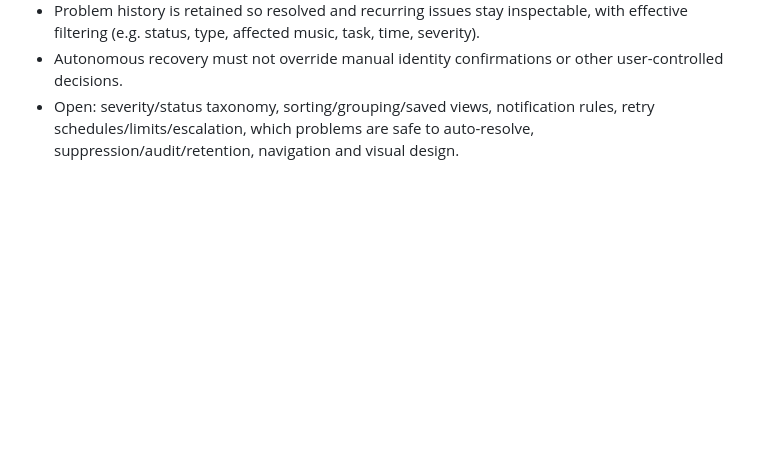
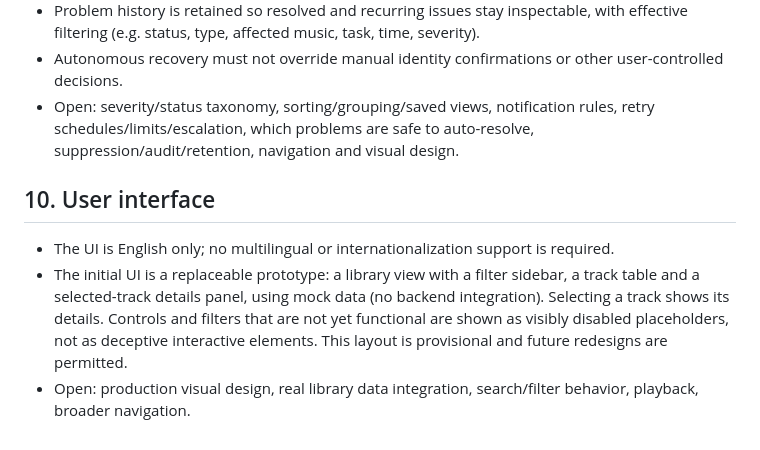
Before and after one commit to vanBassum/musichub-understanding, a Markdown page: features/features.md, the part around the change. Drawn GitHub-style; blank space fills up the shorter version.

```diff
--- a/features/features.md
+++ b/features/features.md
@@ -80,3 +80,9 @@ Catalogue of capabilities established in the logs. Items under "Open" are explic
 - Problem history is retained so resolved and recurring issues stay inspectable, with effective filtering (e.g. status, type, affected music, task, time, severity).
 - Autonomous recovery must not override manual identity confirmations or other user-controlled decisions.
 - Open: severity/status taxonomy, sorting/grouping/saved views, notification rules, retry schedules/limits/escalation, which problems are safe to auto-resolve, suppression/audit/retention, navigation and visual design.
+
+## 10. User interface
+
+- The UI is English only; no multilingual or internationalization support is required.
+- The initial UI is a replaceable prototype: a library view with a filter sidebar, a track table and a selected-track details panel, using mock data (no backend integration). Selecting a track shows its details. Controls and filters that are not yet functional are shown as visibly disabled placeholders, not as deceptive interactive elements. This layout is provisional and future redesigns are permitted.
+- Open: production visual design, real library data integration, search/filter behavior, playback, broader navigation.
```
Also changed, not shown: architecture/architecture.md (+6 -0 lines).
